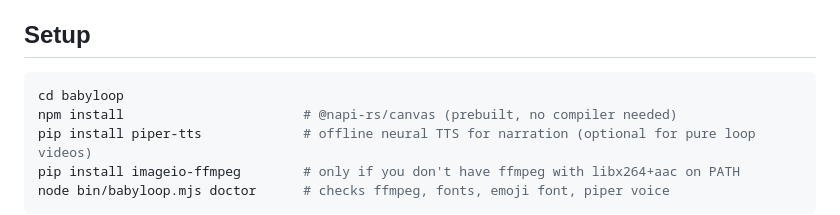
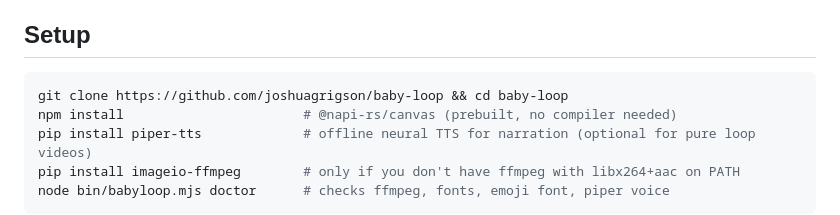
Before and after one commit to joshuagrigson/baby-loop, a Markdown page: README.md, the part around the change. Drawn GitHub-style.

Commit message:
BabyLoop: docs point at the new joshuagrigson/baby-loop repo
Co-Authored-By: Claude Fable 5.1 <noreply@anthropic.com>
Claude-Session: https://claude.ai/code/session_01Q336Enar5YzK82CPUWCjmr

````diff
--- a/README.md
+++ b/README.md
@@ -39,7 +39,7 @@ spec.json ──► compose.mjs
 ## Setup
 
 ```bash
-cd babyloop
+git clone https://github.com/joshuagrigson/baby-loop && cd baby-loop
 npm install                       # @napi-rs/canvas (prebuilt, no compiler needed)
 pip install piper-tts             # offline neural TTS for narration (optional for pure loop videos)
 pip install imageio-ffmpeg        # only if you don't have ffmpeg with libx264+aac on PATH
````
Also changed, not shown: HANDOFF.md (+3 -11 lines).
